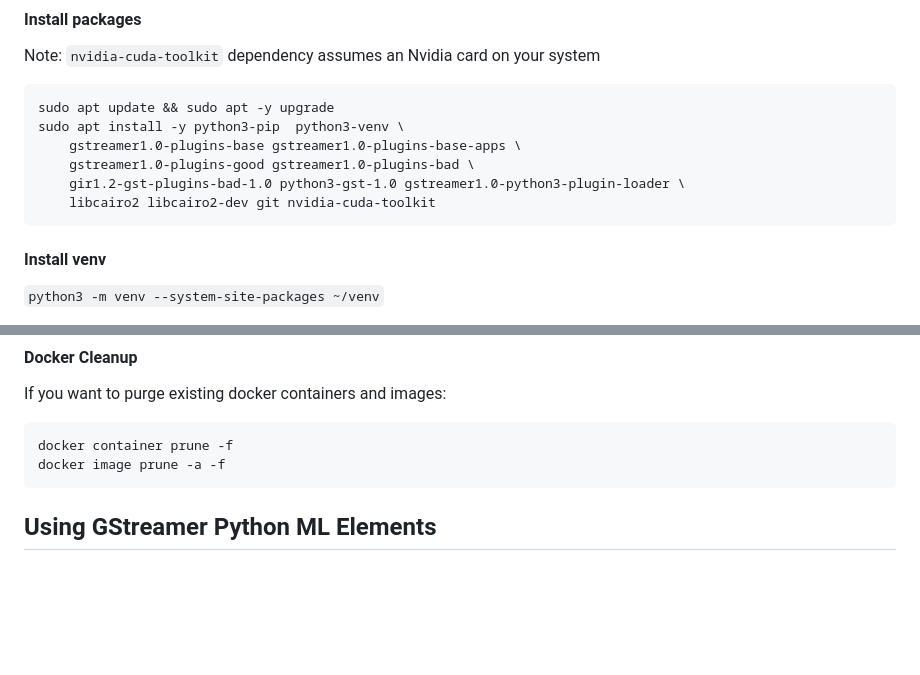
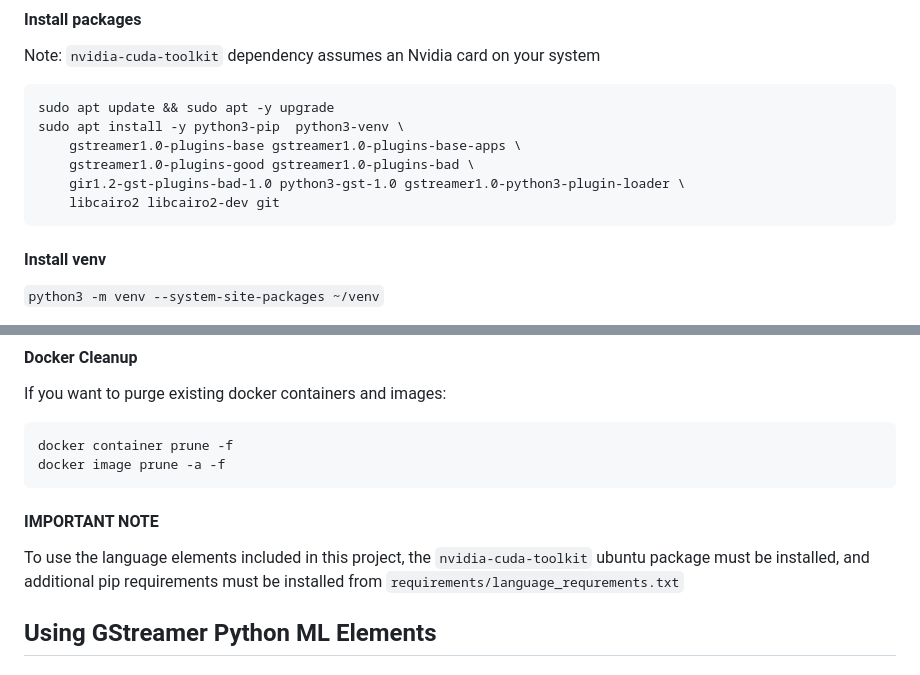
Before and after one commit to collabora/gst-python-ml, a Markdown page: README.md, 2 parts joined by grey strips. GitHub-like rendering; blank space fills up the shorter version.

Commit message:
README: update

````diff
--- a/README.md
+++ b/README.md
@@ -43,7 +43,7 @@ sudo apt install -y python3-pip  python3-venv \
     gstreamer1.0-plugins-base gstreamer1.0-plugins-base-apps \
     gstreamer1.0-plugins-good gstreamer1.0-plugins-bad \
     gir1.2-gst-plugins-bad-1.0 python3-gst-1.0 gstreamer1.0-python3-plugin-loader \
-    libcairo2 libcairo2-dev git nvidia-cuda-toolkit
+    libcairo2 libcairo2-dev git
 ```
 
 #### Install venv
@@ -141,6 +141,13 @@ If you want to purge existing docker containers and images:
 docker container prune -f
 docker image prune -a -f
 ```
+
+#### IMPORTANT NOTE
+
+To use the language elements included in this project, the `nvidia-cuda-toolkit`
+ubuntu package must be installed, and additional pip requirements must be installed from
+`requirements/language_requrements.txt`
+
 
 ## Using GStreamer Python ML Elements
 
````
